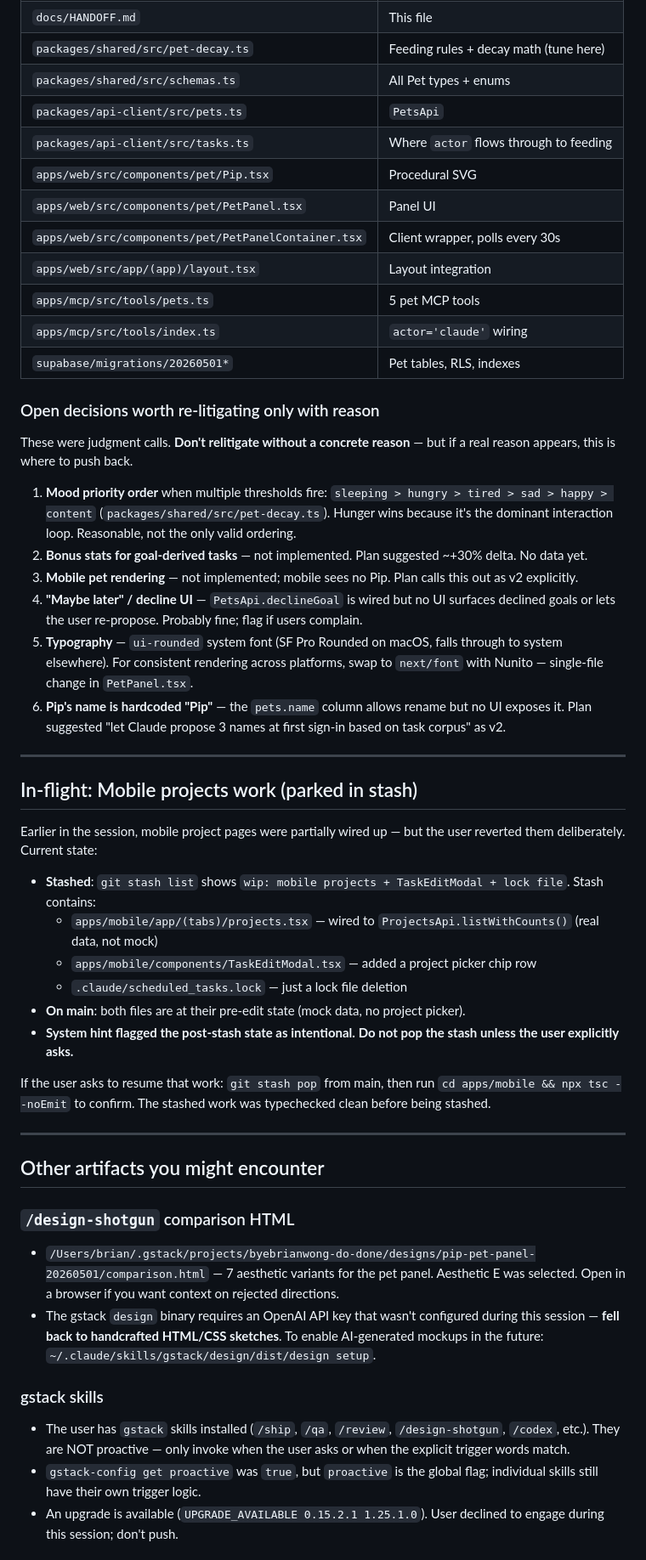
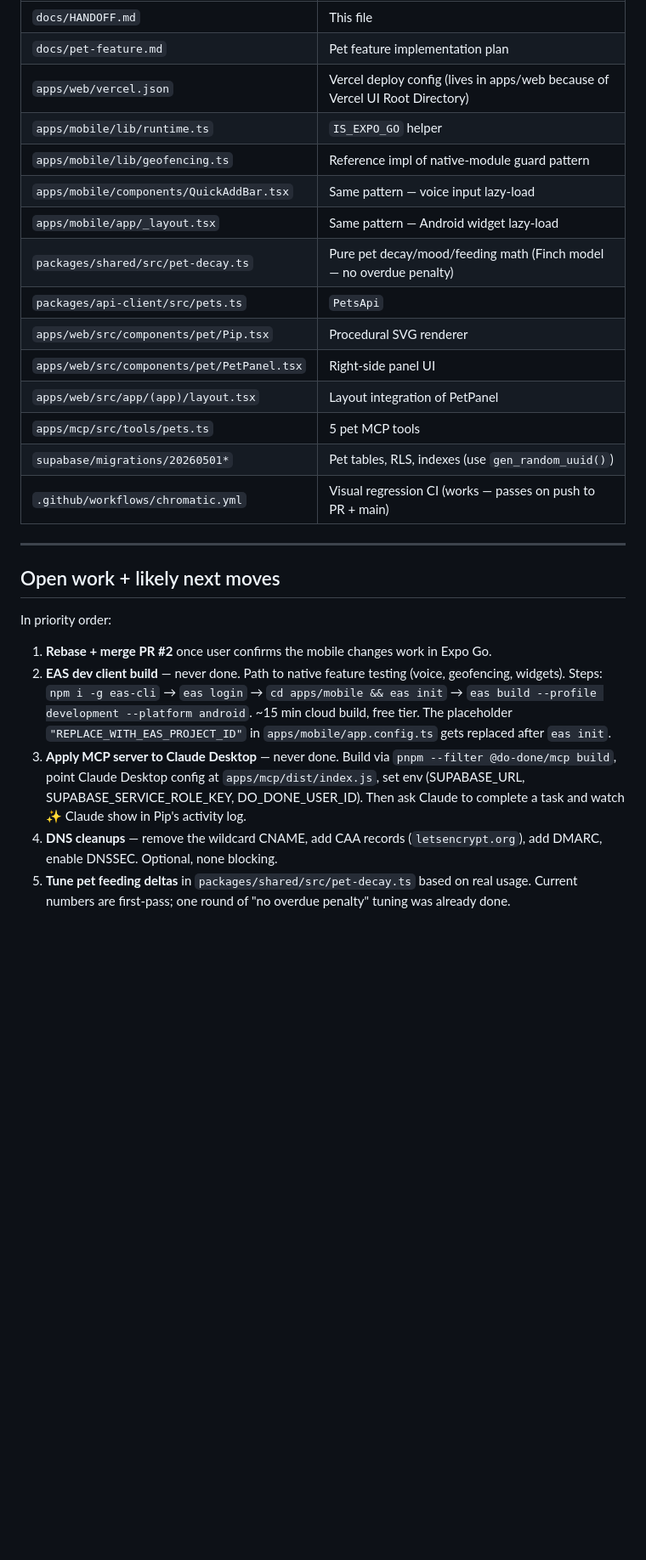
Before and after one commit to byebrianwong/do-done, a Markdown page: docs/HANDOFF.md, the part around one of its changes. Shown at 85% size. GitHub-like rendering; blank space fills up the shorter version.

```diff
--- a/docs/HANDOFF.md
+++ b/docs/HANDOFF.md
@@ -104,52 +184,28 @@ Each commit is independently reviewable. Together they implement plan days 1–8
 | `docs/HANDOFF.md` | This file |
-| `packages/shared/src/pet-decay.ts` | Feeding rules + decay math (tune here) |
-| `packages/shared/src/schemas.ts` | All Pet types + enums |
+| `docs/pet-feature.md` | Pet feature implementation plan |
+| `apps/web/vercel.json` | Vercel deploy config (lives in apps/web because of Vercel UI Root Directory) |
+| `apps/mobile/lib/runtime.ts` | `IS_EXPO_GO` helper |
+| `apps/mobile/lib/geofencing.ts` | Reference impl of native-module guard pattern |
+| `apps/mobile/components/QuickAddBar.tsx` | Same pattern — voice input lazy-load |
+| `apps/mobile/app/_layout.tsx` | Same pattern — Android widget lazy-load |
+| `packages/shared/src/pet-decay.ts` | Pure pet decay/mood/feeding math (Finch model — no overdue penalty) |
 | `packages/api-client/src/pets.ts` | `PetsApi` |
-| `packages/api-client/src/tasks.ts` | Where `actor` flows through to feeding |
-| `apps/web/src/components/pet/Pip.tsx` | Procedural SVG |
-| `apps/web/src/components/pet/PetPanel.tsx` | Panel UI |
-| `apps/web/src/components/pet/PetPanelContainer.tsx` | Client wrapper, polls every 30s |
-| `apps/web/src/app/(app)/layout.tsx` | Layout integration |
+| `apps/web/src/components/pet/Pip.tsx` | Procedural SVG renderer |
+| `apps/web/src/components/pet/PetPanel.tsx` | Right-side panel UI |
+| `apps/web/src/app/(app)/layout.tsx` | Layout integration of PetPanel |
 | `apps/mcp/src/tools/pets.ts` | 5 pet MCP tools |
-| `apps/mcp/src/tools/index.ts` | `actor='claude'` wiring |
-| `supabase/migrations/20260501*` | Pet tables, RLS, indexes |
-
-### Open decisions worth re-litigating only with reason
-
-These were judgment calls. **Don't relitigate without a concrete reason** — but if a real reason appears, this is where to push back.
-
-1. **Mood priority order** when multiple thresholds fire: `sleeping > hungry > tired > sad > happy > content` (`packages/shared/src/pet-decay.ts`). Hunger wins because it's the dominant interaction loop. Reasonable, not the only valid ordering.
-2. **Bonus stats for goal-derived tasks** — not implemented. Plan suggested ~+30% delta. No data yet.
-3. **Mobile pet rendering** — not implemented; mobile sees no Pip. Plan calls this out as v2 explicitly.
-4. **"Maybe later" / decline UI** — `PetsApi.declineGoal` is wired but no UI surfaces declined goals or lets the user re-propose. Probably fine; flag if users complain.
-5. **Typography** — `ui-rounded` system font (SF Pro Rounded on macOS, falls through to system elsewhere). For consistent rendering across platforms, swap to `next/font` with Nunito — single-file change in `PetPanel.tsx`.
-6. **Pip's name is hardcoded "Pip"** — the `pets.name` column allows rename but no UI exposes it. Plan suggested "let Claude propose 3 names at first sign-in based on task corpus" as v2.
+| `supabase/migrations/20260501*` | Pet tables, RLS, indexes (use `gen_random_uuid()`) |
+| `.github/workflows/chromatic.yml` | Visual regression CI (works — passes on push to PR + main) |
 
 ---
 
-## In-flight: Mobile projects work (parked in stash)
+## Open work + likely next moves
 
-Earlier in the session, mobile project pages were partially wired up — but the user reverted them deliberately. Current state:
+In priority order:
 
-- **Stashed**: `git stash list` shows `wip: mobile projects + TaskEditModal + lock file`. Stash contains:
-  - `apps/mobile/app/(tabs)/projects.tsx` — wired to `ProjectsApi.listWithCounts()` (real data, not mock)
-  - `apps/mobile/components/TaskEditModal.tsx` — added a project picker chip row
-  - `.claude/scheduled_tasks.lock` — just a lock file deletion
-- **On main**: both files are at their pre-edit state (mock data, no project picker).
-- **System hint flagged the post-stash state as intentional.** **Do not pop the stash unless the user explicitly asks.**
+1. **Rebase + merge PR #2** once user confirms the mobile changes work in Expo Go.
+2. **EAS dev client build** — never done. Path to native feature testing (voice, geofencing, widgets). Steps: `npm i -g eas-cli` → `eas login` → `cd apps/mobile && eas init` → `eas build --profile development --platform android`. ~15 min cloud build, free tier. The placeholder `"REPLACE_WITH_EAS_PROJECT_ID"` in `apps/mobile/app.config.ts` gets replaced after `eas init`.
+3. **Apply MCP server to Claude Desktop** — never done. Build via `pnpm --filter @do-done/mcp build`, point Claude Desktop config at `apps/mcp/dist/index.js`, set env (SUPABASE_URL, SUPABASE_SERVICE_ROLE_KEY, DO_DONE_USER_ID). Then ask Claude to complete a task and watch ✨ Claude show in Pip's activity log.
+4. **DNS cleanups** — remove the wildcard CNAME, add CAA records (`letsencrypt.org`), add DMARC, enable DNSSEC. Optional, none blocking.
+5. **Tune pet feeding deltas** in `packages/shared/src/pet-decay.ts` based on real usage. Current numbers are first-pass; one round of "no overdue penalty" tuning was already done.
 
-If the user asks to resume that work: `git stash pop` from main, then run `cd apps/mobile && npx tsc --noEmit` to confirm. The stashed work was typechecked clean before being stashed.
-
----
-
-## Other artifacts you might encounter
-
-### `/design-shotgun` comparison HTML
-- `/Users/brian/.gstack/projects/byebrianwong-do-done/designs/pip-pet-panel-20260501/comparison.html` — 7 aesthetic variants for the pet panel. Aesthetic E was selected. Open in a browser if you want context on rejected directions.
-- The gstack `design` binary requires an OpenAI API key that wasn't configured during this session — **fell back to handcrafted HTML/CSS sketches**. To enable AI-generated mockups in the future: `~/.claude/skills/gstack/design/dist/design setup`.
-
-### gstack skills
-- The user has `gstack` skills installed (`/ship`, `/qa`, `/review`, `/design-shotgun`, `/codex`, etc.). They are NOT proactive — only invoke when the user asks or when the explicit trigger words match.
-- `gstack-config get proactive` was `true`, but `proactive` is the global flag; individual skills still have their own trigger logic.
-- An upgrade is available (`UPGRADE_AVAILABLE 0.15.2.1 1.25.1.0`). User declined to engage during this session; don't push.
-
```
Also changed, not shown: other parts of docs/HANDOFF.md (+182 -114 lines).
